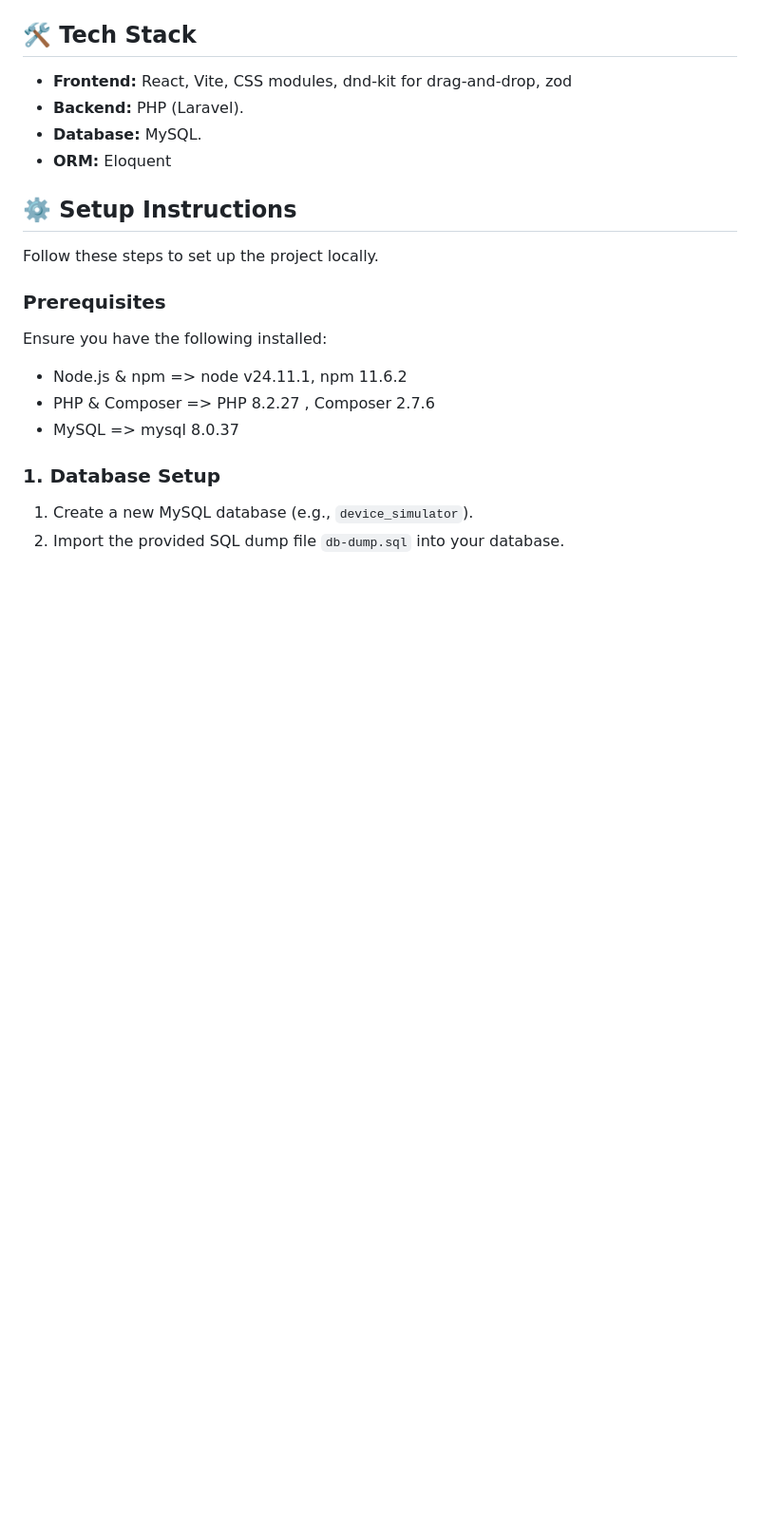
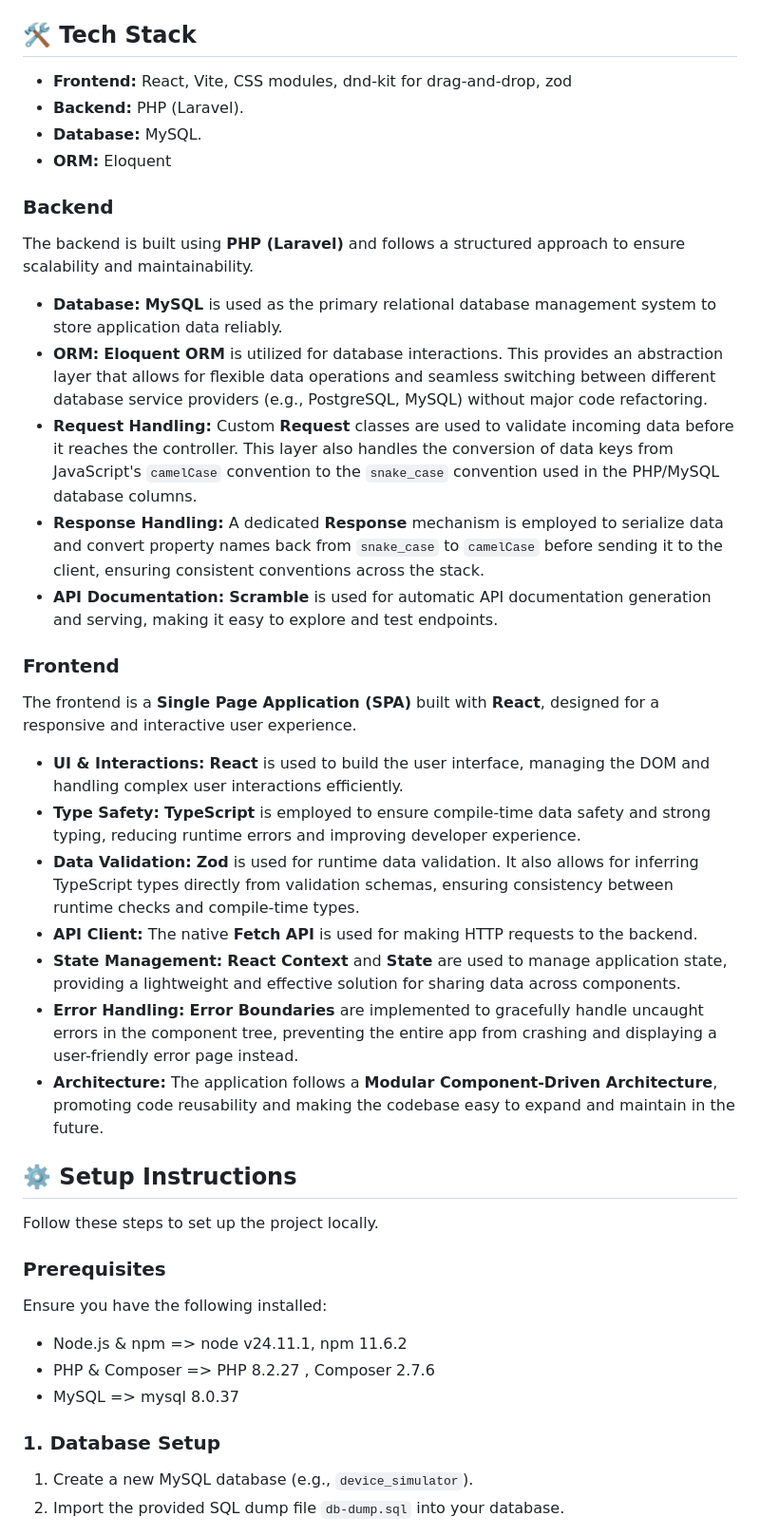
Before and after one commit to protickr/device-simulator-asgnmnt, a Markdown page: README.md, the part around one of its changes. Shown at 95% size. Rendered like a GitHub page; blank space fills up the shorter version.

Commit message:
fix(app): update readme with api docs

```diff
--- a/README.md
+++ b/README.md
@@ -25,6 +25,26 @@ _the spinning fan took quite sometime to implement, especially to avoid jitter a
 - **Backend:** PHP (Laravel).
 - **Database:** MySQL.
 - **ORM:** Eloquent
+
+### Backend
+The backend is built using **PHP (Laravel)** and follows a structured approach to ensure scalability and maintainability.
+
+- **Database:** **MySQL** is used as the primary relational database management system to store application data reliably.
+- **ORM:** **Eloquent ORM** is utilized for database interactions. This provides an abstraction layer that allows for flexible data operations and seamless switching between different database service providers (e.g., PostgreSQL, MySQL) without major code refactoring.
+- **Request Handling:** Custom **Request** classes are used to validate incoming data before it reaches the controller. This layer also handles the conversion of data keys from JavaScript's `camelCase` convention to the `snake_case` convention used in the PHP/MySQL database columns.
+- **Response Handling:** A dedicated **Response** mechanism is employed to serialize data and convert property names back from `snake_case` to `camelCase` before sending it to the client, ensuring consistent conventions across the stack.
+- **API Documentation:** **Scramble** is used for automatic API documentation generation and serving, making it easy to explore and test endpoints.
+
+### Frontend
+The frontend is a **Single Page Application (SPA)** built with **React**, designed for a responsive and interactive user experience.
+
+- **UI & Interactions:** **React** is used to build the user interface, managing the DOM and handling complex user interactions efficiently.
+- **Type Safety:** **TypeScript** is employed to ensure compile-time data safety and strong typing, reducing runtime errors and improving developer experience.
+- **Data Validation:** **Zod** is used for runtime data validation. It also allows for inferring TypeScript types directly from validation schemas, ensuring consistency between runtime checks and compile-time types.
+- **API Client:** The native **Fetch API** is used for making HTTP requests to the backend.
+- **State Management:** **React Context** and **State** are used to manage application state, providing a lightweight and effective solution for sharing data across components.
+- **Error Handling:** **Error Boundaries** are implemented to gracefully handle uncaught errors in the component tree, preventing the entire app from crashing and displaying a user-friendly error page instead.
+- **Architecture:** The application follows a **Modular Component-Driven Architecture**, promoting code reusability and making the codebase easy to expand and maintain in the future.
 
 ## ⚙️ Setup Instructions
 
```
Also changed, not shown: other parts of README.md (+1 -1 lines).
